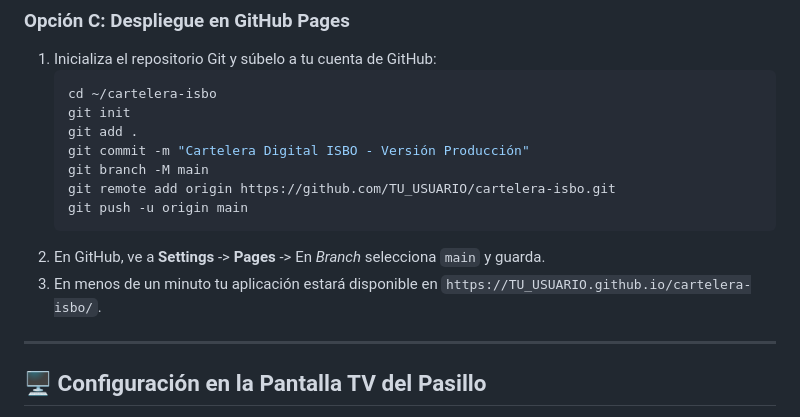
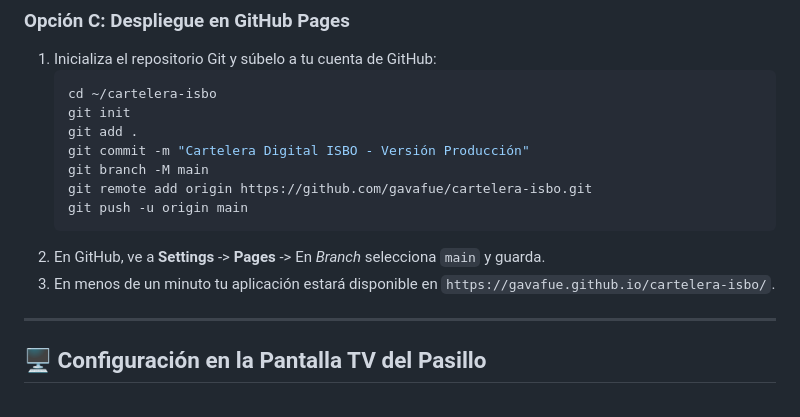
Before and after one commit to gavafue/cartelera-isbo, a Markdown page: README.md, the part around the change. Rendered like a GitHub page.

Commit message:
docs: Actualizar URLs de repositorio oficial a gavafue/cartelera-isbo

````diff
--- a/README.md
+++ b/README.md
@@ -103,11 +103,11 @@ Al tratarse de una arquitectura estática sin base de datos ni servidor backend,
    git add .
    git commit -m "Cartelera Digital ISBO - Versión Producción"
    git branch -M main
-   git remote add origin https://github.com/TU_USUARIO/cartelera-isbo.git
+   git remote add origin https://github.com/gavafue/cartelera-isbo.git
    git push -u origin main
    ```
 2. En GitHub, ve a **Settings** -> **Pages** -> En *Branch* selecciona `main` y guarda.
-3. En menos de un minuto tu aplicación estará disponible en `https://TU_USUARIO.github.io/cartelera-isbo/`.
+3. En menos de un minuto tu aplicación estará disponible en `https://gavafue.github.io/cartelera-isbo/`.
 
 ---
 
````
